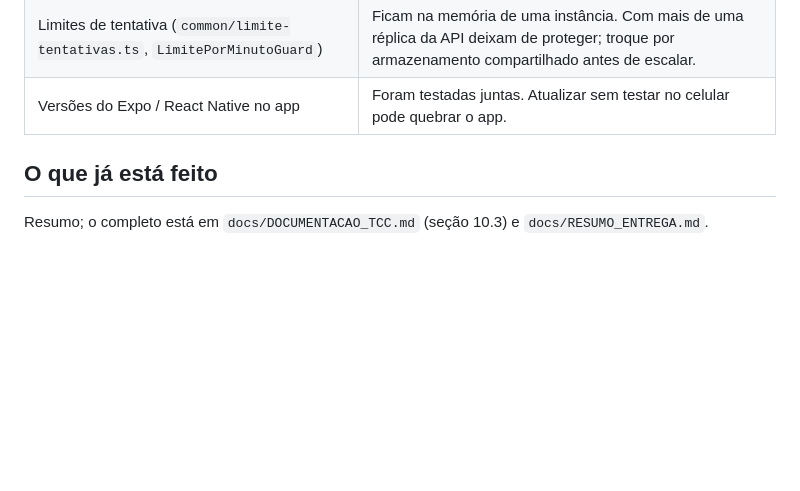
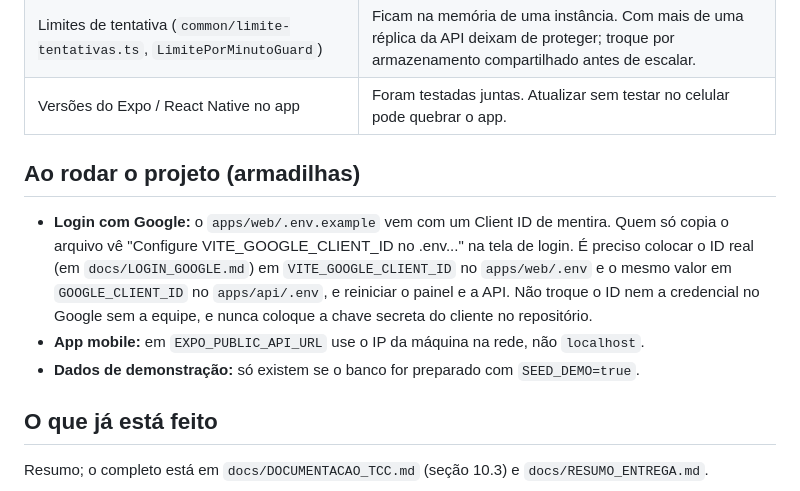
Before and after one commit to ahr7onix/Projeto_tcc, a Markdown page: docs/LEIA_PRIMEIRO_IA.md, the part around the change. GitHub-like rendering; blank space fills up the shorter version.

```diff
--- a/docs/LEIA_PRIMEIRO_IA.md
+++ b/docs/LEIA_PRIMEIRO_IA.md
@@ -44,6 +44,16 @@ e avise a equipe antes.
 | Segredos (`.env`, `JWT_SECRET`, senhas) | Nunca vão para o Git. A senha do admin do seed vale só em desenvolvimento. |
 | Limites de tentativa (`common/limite-tentativas.ts`, `LimitePorMinutoGuard`) | Ficam na memória de uma instância. Com mais de uma réplica da API deixam de proteger; troque por armazenamento compartilhado antes de escalar. |
 | Versões do Expo / React Native no app | Foram testadas juntas. Atualizar sem testar no celular pode quebrar o app. |
+
+## Ao rodar o projeto (armadilhas)
+
+- **Login com Google:** o `apps/web/.env.example` vem com um Client ID de mentira. Quem só copia o
+  arquivo vê "Configure VITE_GOOGLE_CLIENT_ID no .env..." na tela de login. É preciso colocar o ID
+  real (em `docs/LOGIN_GOOGLE.md`) em `VITE_GOOGLE_CLIENT_ID` no `apps/web/.env` e o mesmo valor em
+  `GOOGLE_CLIENT_ID` no `apps/api/.env`, e reiniciar o painel e a API. Não troque o ID nem a
+  credencial no Google sem a equipe, e nunca coloque a chave secreta do cliente no repositório.
+- **App mobile:** em `EXPO_PUBLIC_API_URL` use o IP da máquina na rede, não `localhost`.
+- **Dados de demonstração:** só existem se o banco for preparado com `SEED_DEMO=true`.
 
 ## O que já está feito
 
```
Also changed, not shown: README.md (+11 -0 lines), docs/HISTORICO_ALTERACOES.md (+10 -0 lines).
